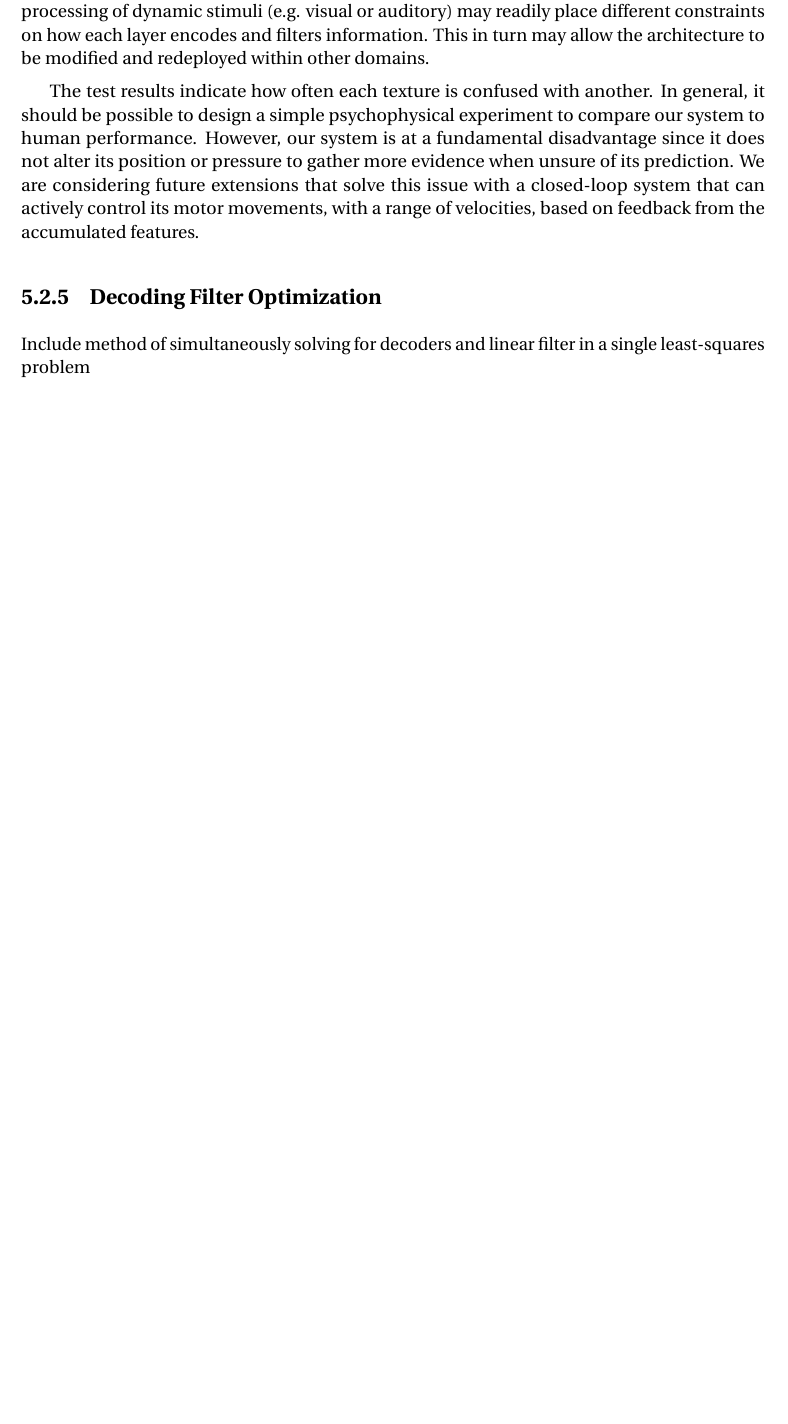
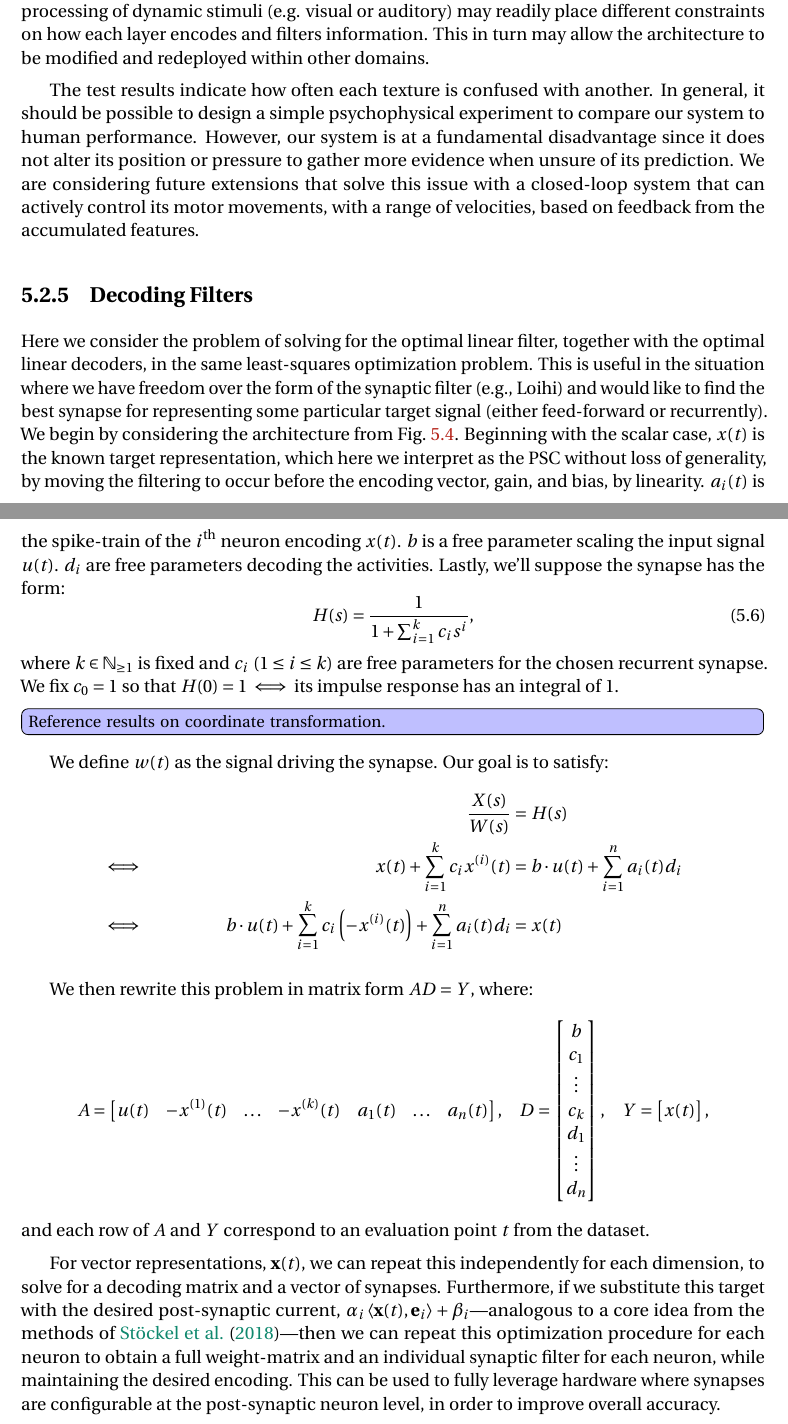
Before and after one commit to arvoelke/phd, a LaTeX thesis (paper/phd.tex, which reads paper/phd-extensions.tex): part of page 78 of 95 before the commit and two parts of pages 78 and 79 of 97 after it, the two joined at a grey line, cut so that both start at the same text, the shorter picture padded with empty space. Compiled offline with pdfLaTeX; a missing bibliography style is replaced by a similar one.

Commit message:
Added section sent to Peter on solving for decoding filter

```diff
--- a/paper/phd-extensions.tex
+++ b/paper/phd-extensions.tex
@@ -262,6 +262,5 @@ Likewise, features of the input stimulus are learned and classified using genera
 The test results indicate how often each texture is confused with another.
 In general, it should be possible to design a simple psychophysical experiment to compare our system to human performance. However, our system is at a fundamental disadvantage since it does not  alter its position or pressure to gather more evidence when unsure of its prediction. We are considering future extensions that solve this issue with a closed-loop system that can actively control its motor movements, with a range of velocities,  based on feedback from the accumulated features.
 
-\subsection{Decoding Filter Optimization}
+\subsection{Decoding Filters}
 
-Include method of simultaneously solving for decoders and linear filter in a single least-squares problem
@@ -267,0 +291,28 @@ Include method of simultaneously solving for decoders and linear filter in a sin
+\end{figure}
+
+Here we consider the problem of solving for the optimal linear filter, together with the optimal linear decoders, in the same least-squares optimization problem.
+This is useful in the situation where we have freedom over the form of the synaptic filter (e.g., Loihi) and would like to find the best synapse for representing some particular target signal (either feed-forward or recurrently).
+We begin by considering the architecture from Fig.~\ref{fig:decoding-filter}.
+Beginning with the scalar case, ${x}(t)$ is the known target representation, which here we interpret as the PSC without loss of generality, by moving the filtering to occur before the encoding vector, gain, and bias, by linearity.
+$a_i(t)$ is the spike-train of the $i^\text{th}$ neuron encoding ${x}(t)$. ${b}$ is a free parameter scaling the input signal ${u}(t)$. ${d}_i$ are free parameters decoding the activities. Lastly, we'll suppose the synapse has the form:
+\begin{equation}
+H(s) = \frac{1}{1 + \sum_{i=1}^k c_i s^i} \text{,}
+\end{equation}
+where $k \in \mathbb{N}_{\ge 1}$ is fixed and $c_i$ ($1 \le i \le k$) are free parameters for the chosen recurrent synapse.
+We fix $c_0 = 1$ so that $H(0) = 1 \iff$ its impulse response has an integral of $1$.
+\TODO{Reference results on coordinate transformation.}
+
+We define ${w}(t)$ as the signal driving the synapse. Our goal is to satisfy:
+\begin{align*}
+    && \frac{{X}(s)}{{W}(s)} &= H(s) \\
+    \iff && {x}(t) + \sum_{i=1}^k c_i {x}^{(i)}(t) &= {b} \cdot {u}(t) + \sum_{i=1}^n a_i(t) {d}_i \\
+    \iff && {b} \cdot {u}(t) + \sum_{i=1}^k c_i \left(-{x}^{(i)}(t)\right) + \sum_{i=1}^n a_i(t) {d}_i &= {x}(t)
+\end{align*}
+
+We then rewrite this problem in matrix form $AD = Y$, where:
+$$A = \left[ \begin{matrix} {u}(t) & -{x}^{(1)}(t) & \ldots & -{x}^{(k)}(t) & a_1(t) & \ldots & a_n(t)  \end{matrix} \right] \text{,} \quad D = \left[ \begin{matrix} {b} \\ c_1 \\ \vdots \\ c_k \\ d_1 \\ \vdots \\ d_n \end{matrix} \right] \text{,} \quad Y = \left[ \begin{matrix} {x}(t) \end{matrix} \right]\text{,}$$
+and each row of $A$ and $Y$ correspond to an evaluation point $t$ from the dataset.
+
+For vector representations, $\V{x}(t)$, we can repeat this independently for each dimension, to solve for a decoding matrix and a vector of synapses.
+Furthermore, if we substitute this target with the desired post-synaptic current, $\alpha_i \left \langle \V{x}(t)\text{,}\, \V{e}_i \right \rangle + \beta_i$---analogous to a core idea from the methods of \citet{stoeckel2018}---then we can repeat this optimization procedure for each neuron to obtain a full weight-matrix and an individual synaptic filter for each neuron, while maintaining the desired encoding.
+This can be used to fully leverage hardware where synapses are configurable at the post-synaptic neuron level, in order to improve overall accuracy.
--- a/paper/phd.tex
+++ b/paper/phd.tex
@@ -116,7 +116,7 @@
 
 % For fancy boxes
 \usepackage{tikz}
-\usetikzlibrary{shapes,decorations}
+\usetikzlibrary{shapes,decorations,fit,arrows}
 \tikzstyle{roundbox}=[draw=black!80, very thick,
     rectangle, rounded corners, inner sep=10pt, inner ysep=20pt]
 \tikzstyle{fancytitle}=[fill=black!80, text=white]
```
Also changed, not shown: paper/phd.bib (+11 -0 lines), paper/phd-extensions.tex (40 more changed lines), 2 other files.
